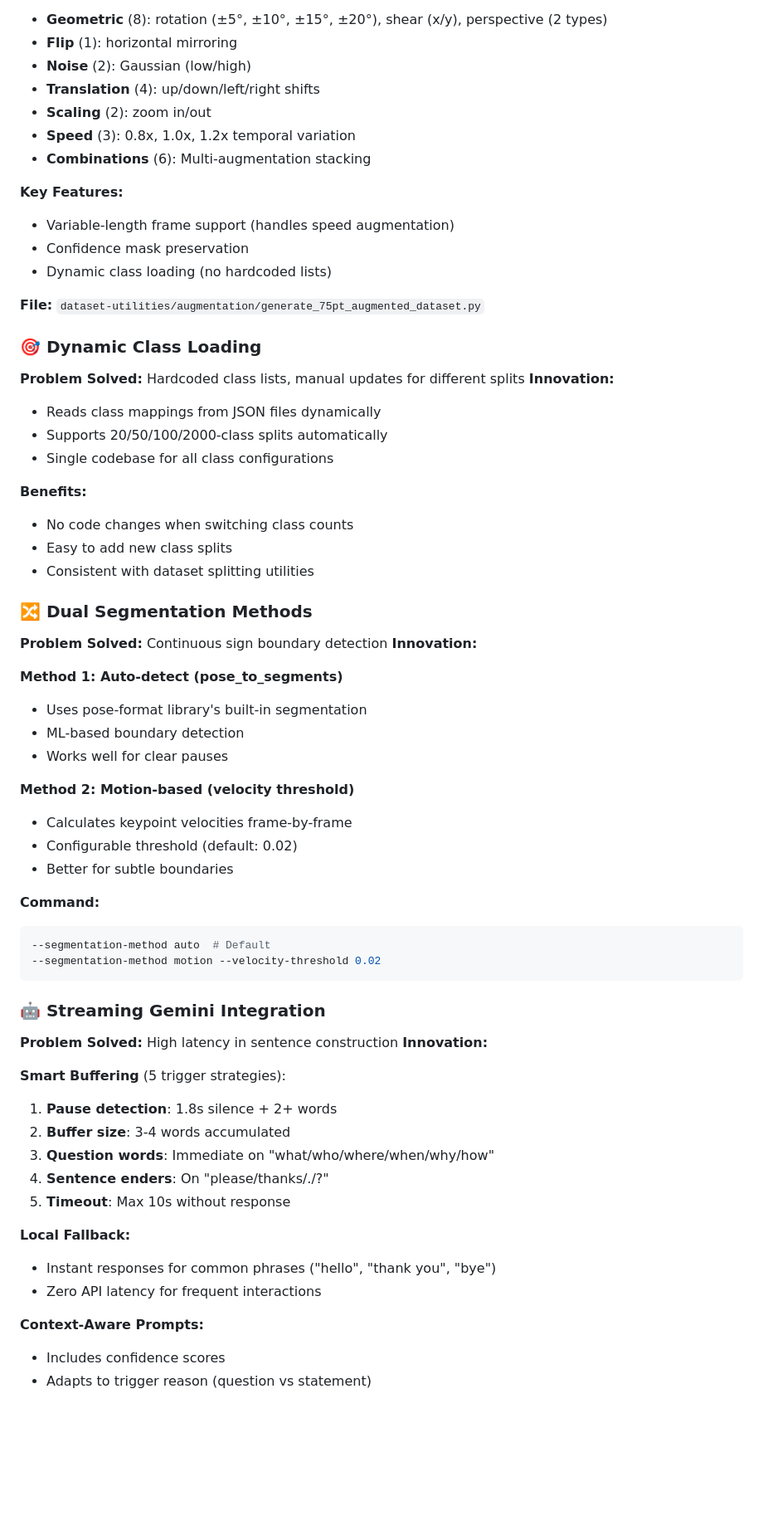
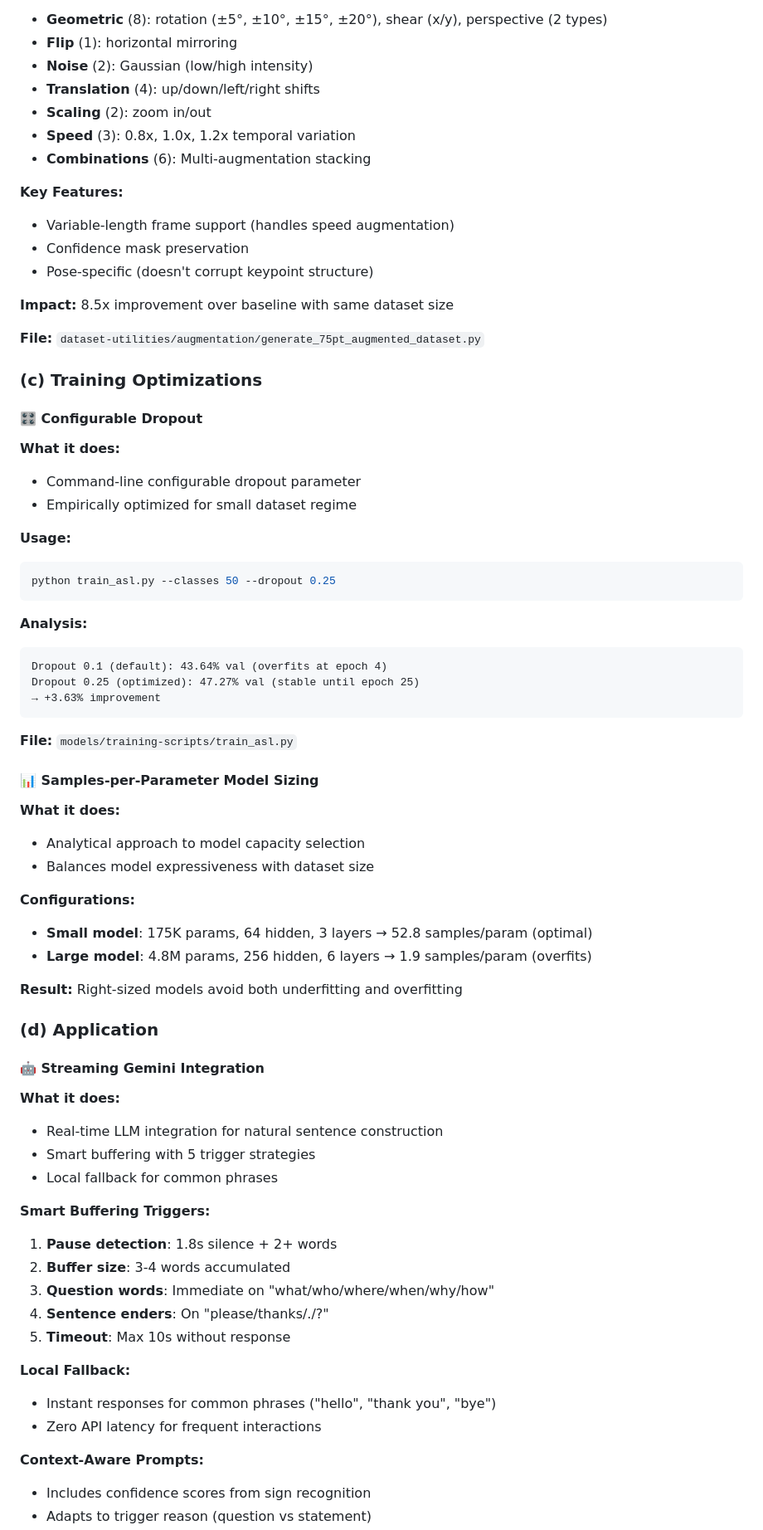
Before and after one commit to SuperiorHaxs/SignBridge, a Markdown page: README.md, the part around one of its changes. Shown at 83% size. Drawn GitHub-style; blank space fills up the shorter version.

````diff
--- a/README.md
+++ b/README.md
@@ -197,6 +196,6 @@ python -m config.paths  # Verify configuration
 - **Geometric** (8): rotation (±5°, ±10°, ±15°, ±20°), shear (x/y), perspective (2 types)
 - **Flip** (1): horizontal mirroring
-- **Noise** (2): Gaussian (low/high)
+- **Noise** (2): Gaussian (low/high intensity)
 - **Translation** (4): up/down/left/right shifts
 - **Scaling** (2): zoom in/out
 - **Speed** (3): 0.8x, 1.0x, 1.2x temporal variation
@@ -205,47 +204,53 @@ python -m config.paths  # Verify configuration
 **Key Features:**
 - Variable-length frame support (handles speed augmentation)
 - Confidence mask preservation
-- Dynamic class loading (no hardcoded lists)
+- Pose-specific (doesn't corrupt keypoint structure)
+
+**Impact:** 8.5x improvement over baseline with same dataset size
 
 **File:** `dataset-utilities/augmentation/generate_75pt_augmented_dataset.py`
 
-### 🎯 Dynamic Class Loading
-**Problem Solved:** Hardcoded class lists, manual updates for different splits
-**Innovation:**
-- Reads class mappings from JSON files dynamically
-- Supports 20/50/100/2000-class splits automatically
-- Single codebase for all class configurations
+### (c) Training Optimizations
 
-**Benefits:**
-- No code changes when switching class counts
-- Easy to add new class splits
-- Consistent with dataset splitting utilities
+#### 🎛️ Configurable Dropout
+**What it does:**
+- Command-line configurable dropout parameter
+- Empirically optimized for small dataset regime
 
-### 🔀 Dual Segmentation Methods
-**Problem Solved:** Continuous sign boundary detection
-**Innovation:**
-
-**Method 1: Auto-detect (pose_to_segments)**
-- Uses pose-format library's built-in segmentation
-- ML-based boundary detection
-- Works well for clear pauses
-
-**Method 2: Motion-based (velocity threshold)**
-- Calculates keypoint velocities frame-by-frame
-- Configurable threshold (default: 0.02)
-- Better for subtle boundaries
-
-**Command:**
+**Usage:**
 ```bash
---segmentation-method auto  # Default
---segmentation-method motion --velocity-threshold 0.02
+python train_asl.py --classes 50 --dropout 0.25
 ```
 
-### 🤖 Streaming Gemini Integration
-**Problem Solved:** High latency in sentence construction
-**Innovation:**
+**Analysis:**
+```
+Dropout 0.1 (default): 43.64% val (overfits at epoch 4)
+Dropout 0.25 (optimized): 47.27% val (stable until epoch 25)
+→ +3.63% improvement
+```
 
-**Smart Buffering** (5 trigger strategies):
+**File:** `models/training-scripts/train_asl.py`
+
+#### 📊 Samples-per-Parameter Model Sizing
+**What it does:**
+- Analytical approach to model capacity selection
+- Balances model expressiveness with dataset size
+
+**Configurations:**
+- **Small model**: 175K params, 64 hidden, 3 layers → 52.8 samples/param (optimal)
+- **Large model**: 4.8M params, 256 hidden, 6 layers → 1.9 samples/param (overfits)
+
+**Result:** Right-sized models avoid both underfitting and overfitting
+
+### (d) Application
+
+#### 🤖 Streaming Gemini Integration
+**What it does:**
+- Real-time LLM integration for natural sentence construction
+- Smart buffering with 5 trigger strategies
+- Local fallback for common phrases
+
+**Smart Buffering Triggers:**
 1. **Pause detection**: 1.8s silence + 2+ words
 2. **Buffer size**: 3-4 words accumulated
 3. **Question words**: Immediate on "what/who/where/when/why/how"
@@ -257,5 +262,5 @@ python -m config.paths  # Verify configuration
 - Zero API latency for frequent interactions
 
 **Context-Aware Prompts:**
-- Includes confidence scores
+- Includes confidence scores from sign recognition
 - Adapts to trigger reason (question vs statement)
````
Also changed, not shown: other parts of README.md (+234 -188 lines).
